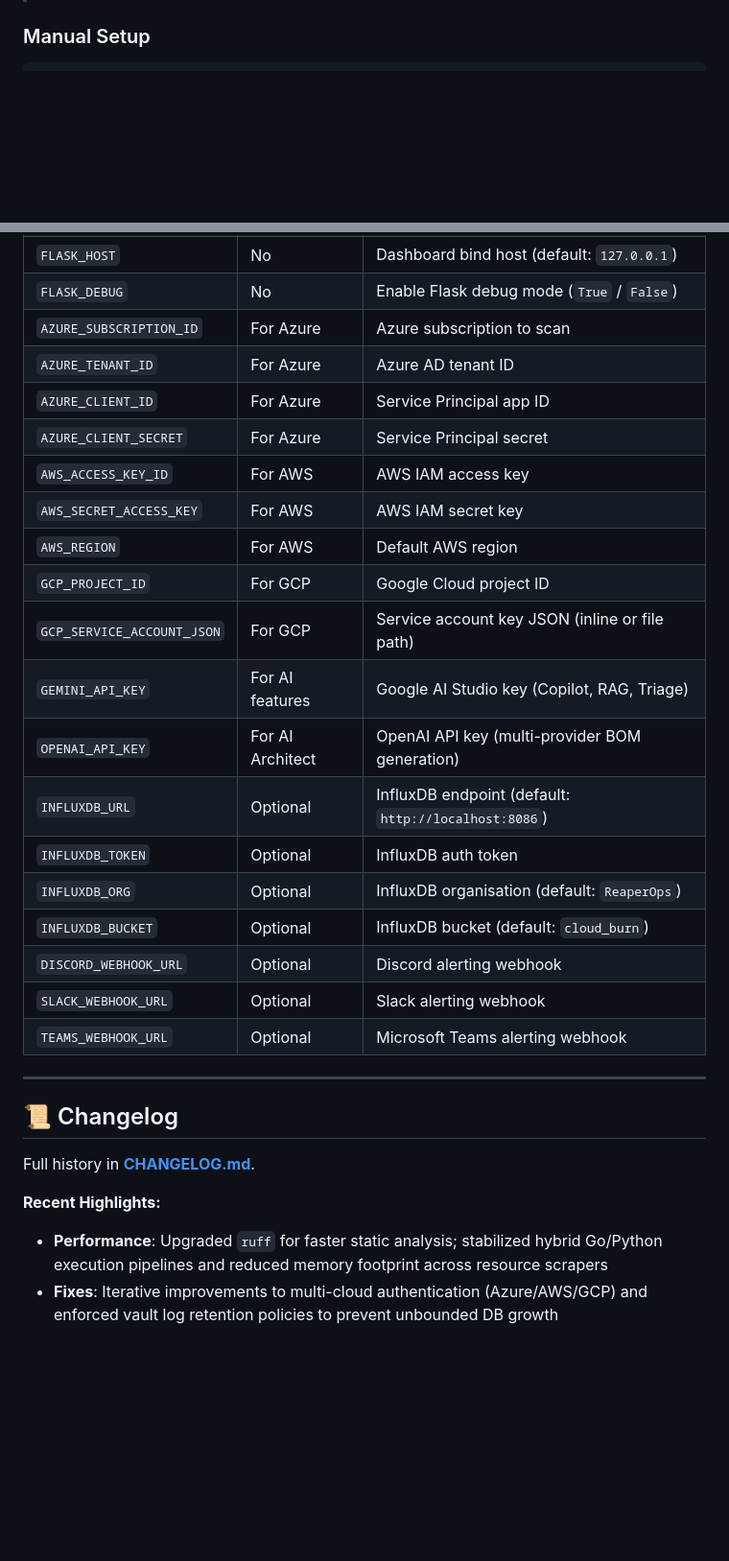
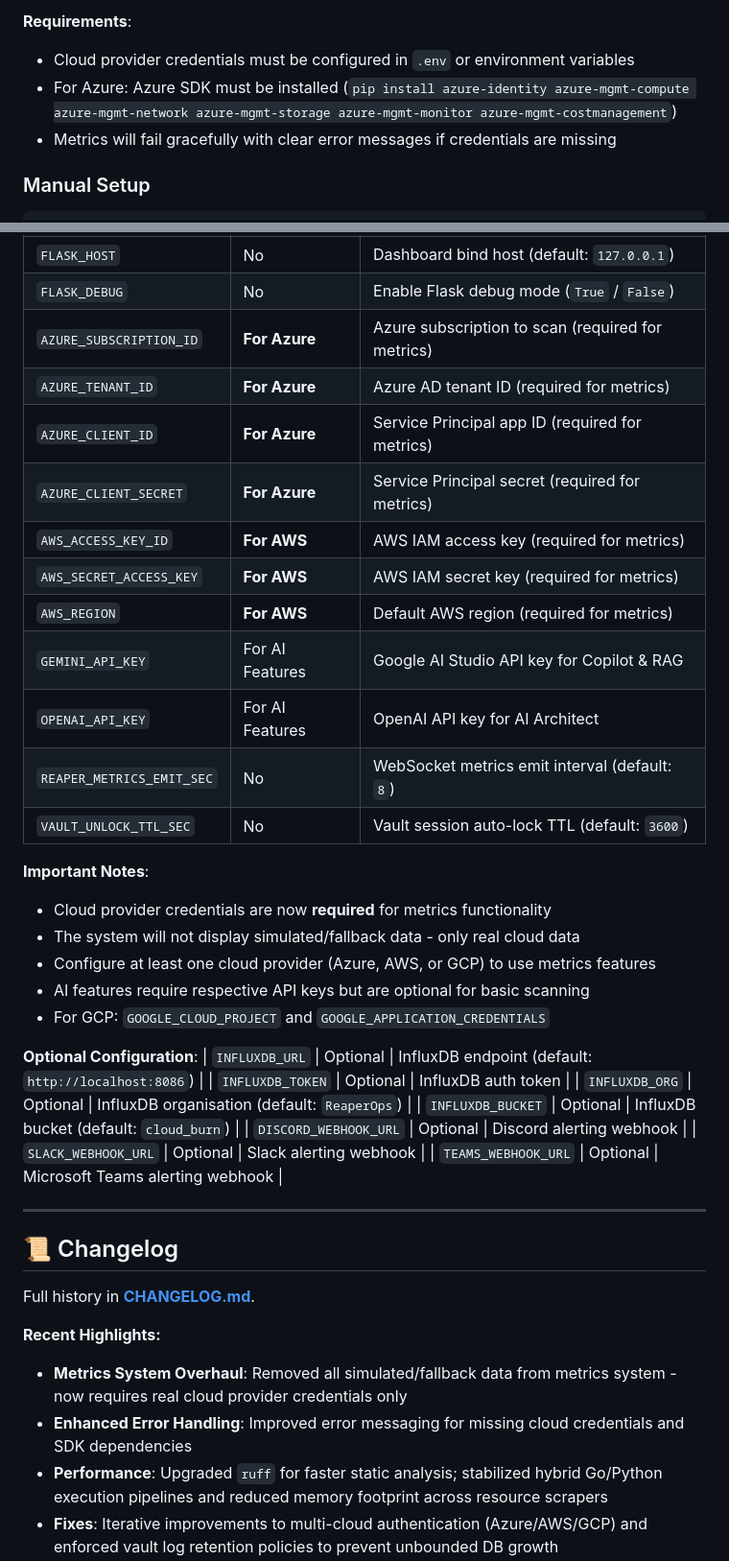
Before and after one commit to ankitrout07/Cloud-Reaper, a Markdown page: README.md, 2 parts joined by grey strips. Shown at 96% size. Rendered like a GitHub page; blank space fills up the shorter version.

```diff
--- a/README.md
+++ b/README.md
@@ -320,3 +355,7 @@ python bootstrap.py
+**Requirements**:
+- Cloud provider credentials must be configured in `.env` or environment variables
+- For Azure: Azure SDK must be installed (`pip install azure-identity azure-mgmt-compute azure-mgmt-network azure-mgmt-storage azure-mgmt-monitor azure-mgmt-costmanagement`)
+- Metrics will fail gracefully with clear error messages if credentials are missing
 
 ### Manual Setup
 
@@ -809,17 +850,26 @@ cp .env.example .env
 | `FLASK_PORT` | No | Dashboard port (default: `5001`) |
 | `FLASK_HOST` | No | Dashboard bind host (default: `127.0.0.1`) |
 | `FLASK_DEBUG` | No | Enable Flask debug mode (`True` / `False`) |
-| `AZURE_SUBSCRIPTION_ID` | For Azure | Azure subscription to scan |
-| `AZURE_TENANT_ID` | For Azure | Azure AD tenant ID |
-| `AZURE_CLIENT_ID` | For Azure | Service Principal app ID |
-| `AZURE_CLIENT_SECRET` | For Azure | Service Principal secret |
-| `AWS_ACCESS_KEY_ID` | For AWS | AWS IAM access key |
-| `AWS_SECRET_ACCESS_KEY` | For AWS | AWS IAM secret key |
-| `AWS_REGION` | For AWS | Default AWS region |
-| `GCP_PROJECT_ID` | For GCP | Google Cloud project ID |
-| `GCP_SERVICE_ACCOUNT_JSON` | For GCP | Service account key JSON (inline or file path) |
-| `GEMINI_API_KEY` | For AI features | Google AI Studio key (Copilot, RAG, Triage) |
-| `OPENAI_API_KEY` | For AI Architect | OpenAI API key (multi-provider BOM generation) |
+| `AZURE_SUBSCRIPTION_ID` | **For Azure** | Azure subscription to scan (required for metrics) |
+| `AZURE_TENANT_ID` | **For Azure** | Azure AD tenant ID (required for metrics) |
+| `AZURE_CLIENT_ID` | **For Azure** | Service Principal app ID (required for metrics) |
+| `AZURE_CLIENT_SECRET` | **For Azure** | Service Principal secret (required for metrics) |
+| `AWS_ACCESS_KEY_ID` | **For AWS** | AWS IAM access key (required for metrics) |
+| `AWS_SECRET_ACCESS_KEY` | **For AWS** | AWS IAM secret key (required for metrics) |
+| `AWS_REGION` | **For AWS** | Default AWS region (required for metrics) |
+| `GEMINI_API_KEY` | For AI Features | Google AI Studio API key for Copilot & RAG |
+| `OPENAI_API_KEY` | For AI Features | OpenAI API key for AI Architect |
+| `REAPER_METRICS_EMIT_SEC` | No | WebSocket metrics emit interval (default: `8`) |
+| `VAULT_UNLOCK_TTL_SEC` | No | Vault session auto-lock TTL (default: `3600`) |
+
+**Important Notes**:
+- Cloud provider credentials are now **required** for metrics functionality
+- The system will not display simulated/fallback data - only real cloud data
+- Configure at least one cloud provider (Azure, AWS, or GCP) to use metrics features
+- AI features require respective API keys but are optional for basic scanning
+- For GCP: `GOOGLE_CLOUD_PROJECT` and `GOOGLE_APPLICATION_CREDENTIALS`
+
+**Optional Configuration**:
 | `INFLUXDB_URL` | Optional | InfluxDB endpoint (default: `http://localhost:8086`) |
 | `INFLUXDB_TOKEN` | Optional | InfluxDB auth token |
 | `INFLUXDB_ORG` | Optional | InfluxDB organisation (default: `ReaperOps`) |
@@ -835,6 +885,8 @@ cp .env.example .env
 Full history in **[CHANGELOG.md](CHANGELOG.md)**.
 
 **Recent Highlights:**
+- **Metrics System Overhaul**: Removed all simulated/fallback data from metrics system - now requires real cloud provider credentials only
+- **Enhanced Error Handling**: Improved error messaging for missing cloud credentials and SDK dependencies
 - **Performance**: Upgraded `ruff` for faster static analysis; stabilized hybrid Go/Python execution pipelines and reduced memory footprint across resource scrapers
 - **Fixes**: Iterative improvements to multi-cloud authentication (Azure/AWS/GCP) and enforced vault log retention policies to prevent unbounded DB growth
 - **UI/UX**: Shipped glassmorphism redesign for vault and cloud provider UIs; fine-tuned cyan/slate color palette across the dashboard; added About page, Kubernetes Agent card, and enriched Budget Alerts tab
```
Also changed, not shown: other parts of README.md (+39 -2 lines).
